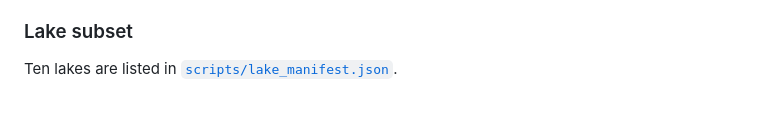
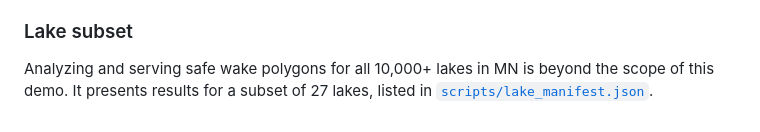
Before and after one commit to MartenThompson/safe-wake-demo, a Markdown page: README.md, the part around the change. GitHub-like rendering.

Commit message:
lake subset details

```diff
--- a/README.md
+++ b/README.md
@@ -72,4 +72,4 @@ Application source code in this repository may be under the terms in [`LICENSE`]
 
 ### Lake subset
 
-Ten lakes are listed in [`scripts/lake_manifest.json`](scripts/lake_manifest.json).
+Analyzing and serving safe wake polygons for all 10,000+ lakes in MN is beyond the scope of this demo. It presents results for a subset of 27 lakes, listed in [`scripts/lake_manifest.json`](scripts/lake_manifest.json).
```
